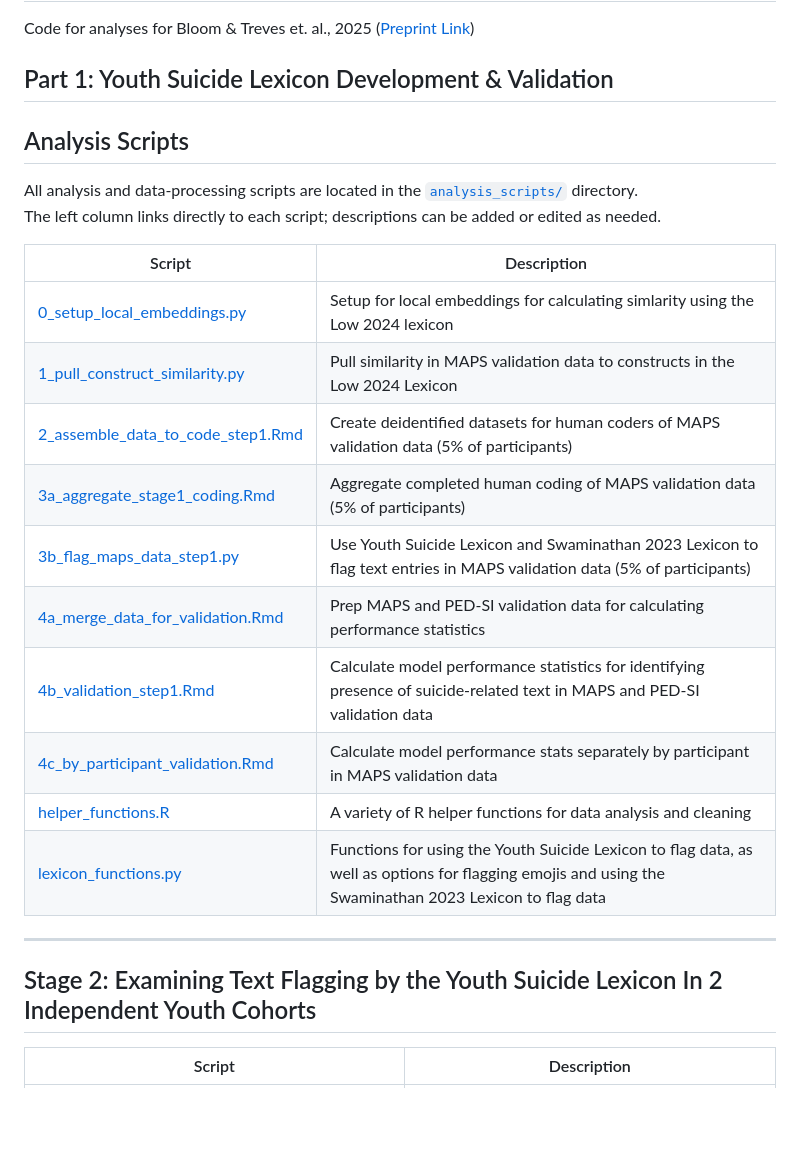
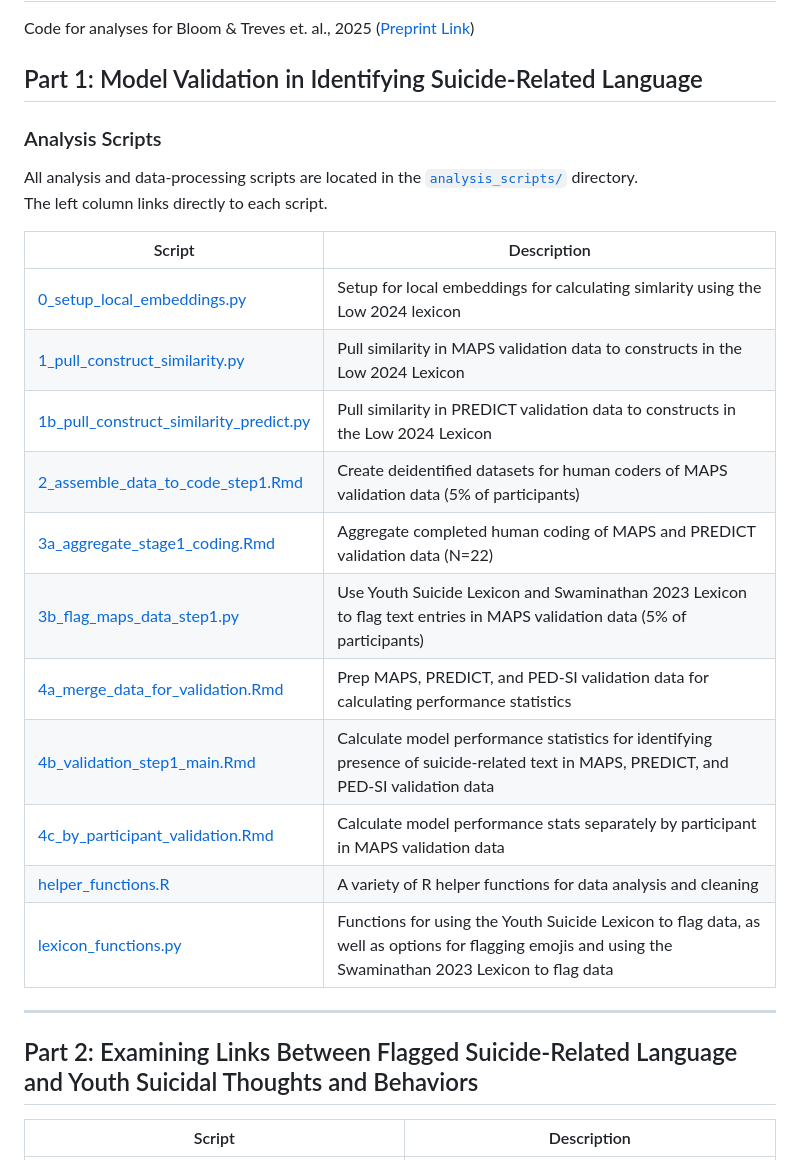
Before and after one commit to pab2163/identifying_suicide_related_language, a Markdown page: README.md, the part around one of its changes. Drawn GitHub-style; blank space fills up the shorter version.

```diff
--- a/README.md
+++ b/README.md
@@ -4,31 +4,33 @@ Code for analyses for Bloom & Treves et. al., 2025 ([Preprint Link](https://osf.
 
 
 
-## Part 1: Youth Suicide Lexicon Development & Validation
+## Part 1: Model Validation in Identifying Suicide-Related Language
 
 
-## Analysis Scripts
+### Analysis Scripts
 
 All analysis and data-processing scripts are located in the [`analysis_scripts/`](analysis_scripts/) directory.
-The left column links directly to each script; descriptions can be added or edited as needed.
+The left column links directly to each script.
 
 | Script | Description |
 |---|---|
 | [0_setup_local_embeddings.py](analysis_scripts/0_setup_local_embeddings.py) | Setup for local embeddings for calculating simlarity using the Low 2024 lexicon |
 | [1_pull_construct_similarity.py](analysis_scripts/1_pull_construct_similarity.py) | Pull similarity in MAPS validation data to constructs in the Low 2024 Lexicon |
+| [1b_pull_construct_similarity_predict.py](analysis_scripts/1b_pull_construct_similarity_predict.py) | Pull similarity in PREDICT validation data to constructs in the Low 2024 Lexicon |
 | [2_assemble_data_to_code_step1.Rmd](analysis_scripts/2_assemble_data_to_code_step1.Rmd) | Create deidentified datasets for human coders of MAPS validation data (5% of participants) |
-| [3a_aggregate_stage1_coding.Rmd](analysis_scripts/3a_aggregate_stage1_coding.Rmd) | Aggregate completed human coding of MAPS validation data (5% of participants) |
+| [3a_aggregate_stage1_coding.Rmd](analysis_scripts/3a_aggregate_stage1_coding.Rmd) | Aggregate completed human coding of  MAPS and PREDICT validation data (N=22)  |
 | [3b_flag_maps_data_step1.py](analysis_scripts/3b_flag_maps_data_step1.py) | Use Youth Suicide Lexicon and Swaminathan 2023 Lexicon to flag text entries in MAPS validation data (5% of participants) |
-| [4a_merge_data_for_validation.Rmd](analysis_scripts/4a_merge_data_for_validation.Rmd) | Prep MAPS and PED-SI validation data for calculating performance statistics |
-| [4b_validation_step1.Rmd](analysis_scripts/4b_validation_step1.Rmd) | Calculate model performance statistics for identifying presence of suicide-related text in MAPS and PED-SI validation data  |
+| [4a_merge_data_for_validation.Rmd](analysis_scripts/4a_merge_data_for_validation.Rmd) | Prep MAPS, PREDICT, and PED-SI validation data for calculating performance statistics |
+| [4b_validation_step1_main.Rmd](analysis_scripts/4b_validation_step1_main.Rmd) | Calculate model performance statistics for identifying presence of suicide-related text in MAPS, PREDICT, and PED-SI validation data  |
 | [4c_by_participant_validation.Rmd](analysis_scripts/4c_by_participant_validation.Rmd) | Calculate model performance stats separately by participant in MAPS validation data  |
 | [helper_functions.R](analysis_scripts/helper_functions.R) | A variety of R helper functions for data analysis and cleaning |
 | [lexicon_functions.py](analysis_scripts/lexicon_functions.py) | Functions for using the Youth Suicide Lexicon to flag data, as well as options for flagging emojis and using the Swaminathan 2023 Lexicon to flag data|
 
+
 ---
 
 
-## Stage 2: Examining Text Flagging by the Youth Suicide Lexicon In 2 Independent Youth Cohorts
+## Part 2: Examining Links Between Flagged Suicide-Related Language and Youth Suicidal Thoughts and Behaviors
 
 | Script | Description |
 |---|---|
```
Also changed, not shown: other parts of README.md (+18 -1 lines).
